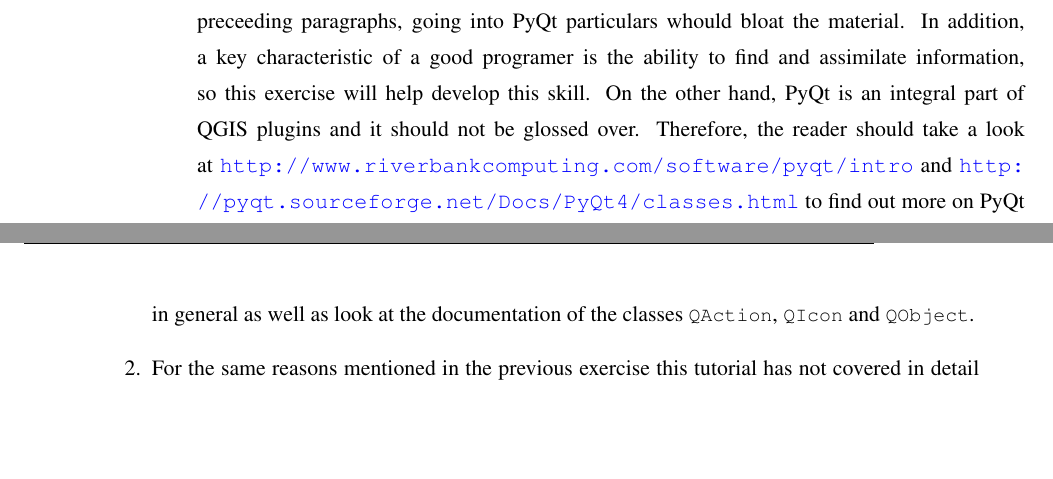
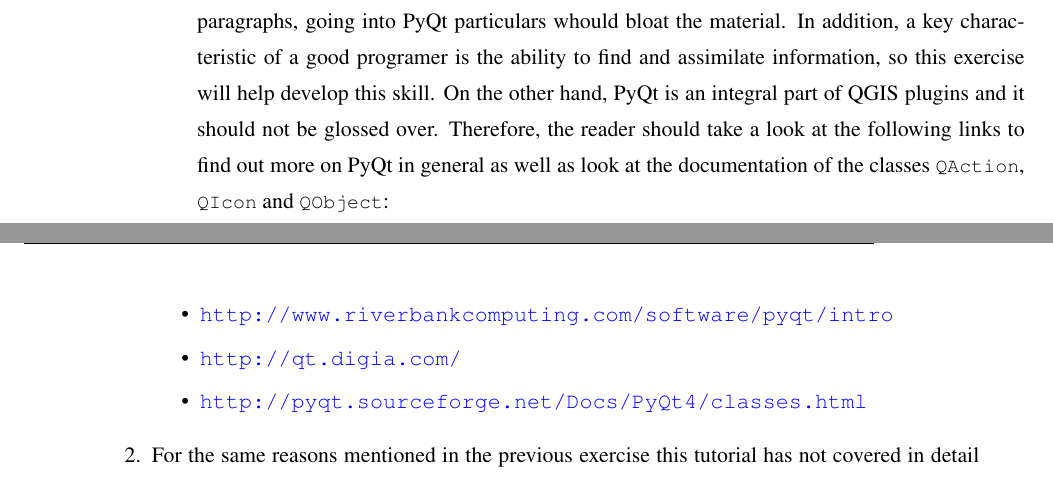
Before and after one commit to AlexandrosAvdis/QGISPluginTutorial, a LaTeX document (doc/QGISPluginTutorial.tex, which reads doc/plugin_1/plugin_1.tex): two parts of pages 7 and 8 of 17, joined at a grey line, cut so that both start at the same text, the shorter picture padded with empty space. Compiled offline with pdfLaTeX.

Commit message:
Minor improvement to tutorial document.

```diff
--- a/doc/plugin_1/plugin_1.tex
+++ b/doc/plugin_1/plugin_1.tex
@@ -83,6 +83,11 @@ When the user chooses to remove the plugin from QGIS, the \lstinline{unload} met
 \subsection{Exercises}
 \label{ssect:plugin_1_exercises}
 \begin{enumerate}
-\item The reader has already been encouraged to explore the documentation of particular PyQt classes. The reason these classes are not fully explained is that this is not a PyQt tutorial, the focus here is on Quantum GIS python plugins. There is already an lot of information in the preceeding paragraphs, going into PyQt particulars whould bloat the material. In addition, a key characteristic of a good programer is the ability to find and assimilate information, so this exercise will help develop this skill. On the other hand, PyQt is an integral part of QGIS plugins and it should not be glossed over. Therefore, the reader should take a look at \url{http://www.riverbankcomputing.com/software/pyqt/intro} and \url{http://pyqt.sourceforge.net/Docs/PyQt4/classes.html} to find out more on PyQt in general as well as look at the documentation of the classes \lstinline{QAction}, \lstinline{QIcon} and \lstinline{QObject}.
+\item The reader has already been encouraged to explore the documentation of particular PyQt classes. The reason these classes are not fully explained is that this is not a PyQt tutorial, the focus here is on Quantum GIS python plugins. There is already an lot of information in the preceeding paragraphs, going into PyQt particulars whould bloat the material. In addition, a key characteristic of a good programer is the ability to find and assimilate information, so this exercise will help develop this skill. On the other hand, PyQt is an integral part of QGIS plugins and it should not be glossed over. Therefore, the reader should take a look at  the following links to find out more on PyQt in general as well as look at the documentation of the classes \lstinline{QAction}, \lstinline{QIcon} and \lstinline{QObject}:
+\begin{itemize}
+   \item \url{http://www.riverbankcomputing.com/software/pyqt/intro}
+   \item \url{http://qt.digia.com/}
+   \item \url{http://pyqt.sourceforge.net/Docs/PyQt4/classes.html}
+\end{itemize}
 \item For the same reasons mentioned in the previous exercise this tutorial has not covered in detail various QGIS classes. Explore the QGIS API at \url{http://www.qgis.org/api/index.html} and look up the class \lstinline{QgisInterface}
 \end{enumerate}
```
Also changed, not shown: 1 other file.
